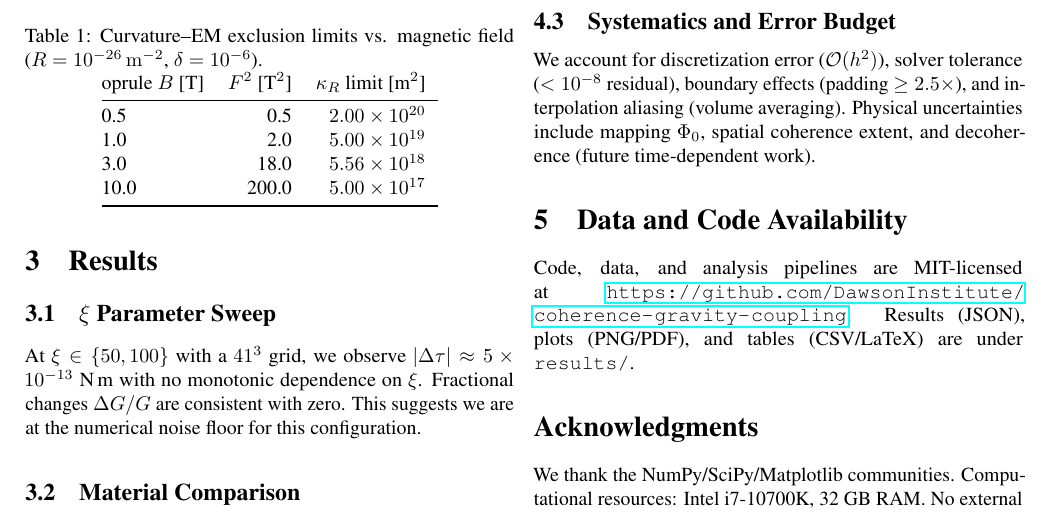
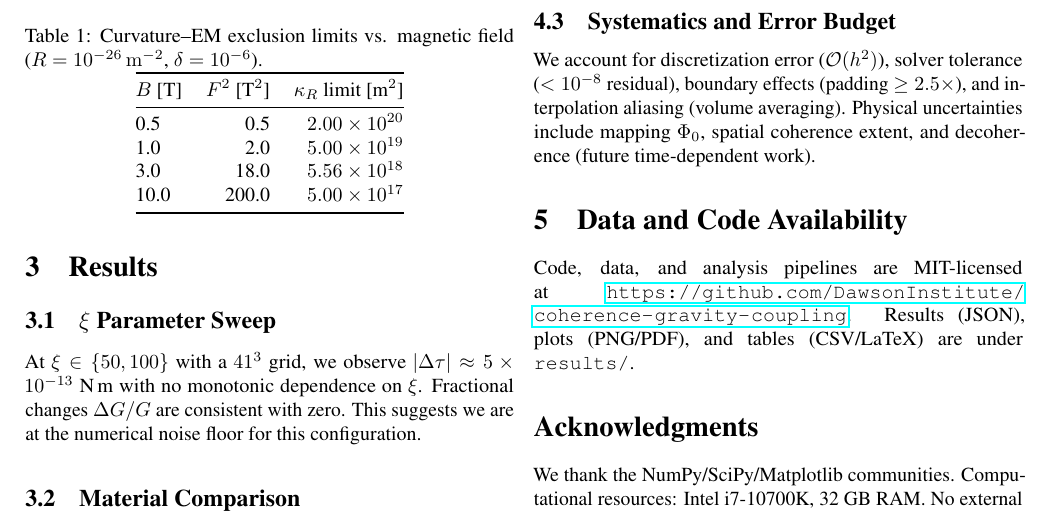
Before and after one commit to DawsonInstitute/coherence-gravity-coupling, a LaTeX paper (papers/null_results.tex): part of page 3 of 3, cut so that both start at the same text. Compiled offline with pdfLaTeX; a LaTeX package or settings file that is missing is left out.

Commit message:
Make siunitx optional in null_results.tex for broader LaTeX compatibility
- Comment out siunitx import (optional package)
- Remove siunitx table formatting directives
- PDF compiles successfully (3 pages, 193K)

```diff
--- a/papers/null_results.tex
+++ b/papers/null_results.tex
@@ -10,7 +10,7 @@
 \usepackage{microtype}
 \usepackage{url}
 \usepackage{textcomp}
-\usepackage{siunitx}
+% \usepackage{siunitx}  % Optional: uncomment if siunitx is available
 
 	itle{\Large\bfseries Null Results and Exclusion Limits for Coherence--Gravity and Curvature Couplings}
 
@@ -92,9 +92,8 @@ Using $\delta=10^{-6}$ and $R=10^{-26}\,\mathrm{m^{-2}}$, the exclusion limits o
   \centering
   \caption{Curvature--EM exclusion limits vs. magnetic field ($R=10^{-26}\,\mathrm{m^{-2}}$, $\delta=10^{-6}$).}
   \label{tab:kappaB}
-  \sisetup{scientific-notation=true,round-mode=places,round-precision=2}
-  \begin{tabular}{@{}lrrrr@{}}
-    	oprule
+  \begin{tabular}{@{}lrr@{}}
+    \toprule
     $B$ [T] & $F^2$ [T$^2$] & $\kappa_R$ limit [m$^2$] \\
     \midrule
     0.5  &  0.5  & $2.00\times10^{20}$ \\
```
